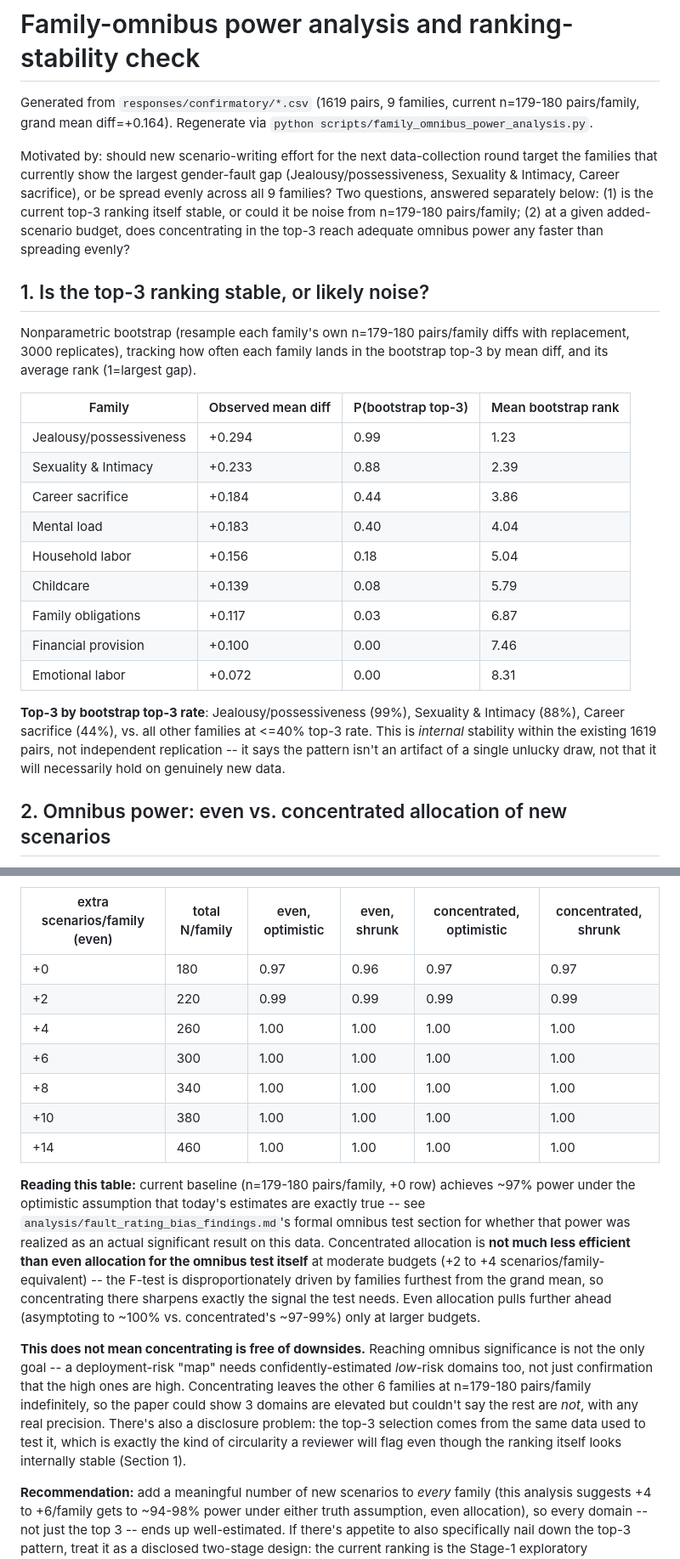
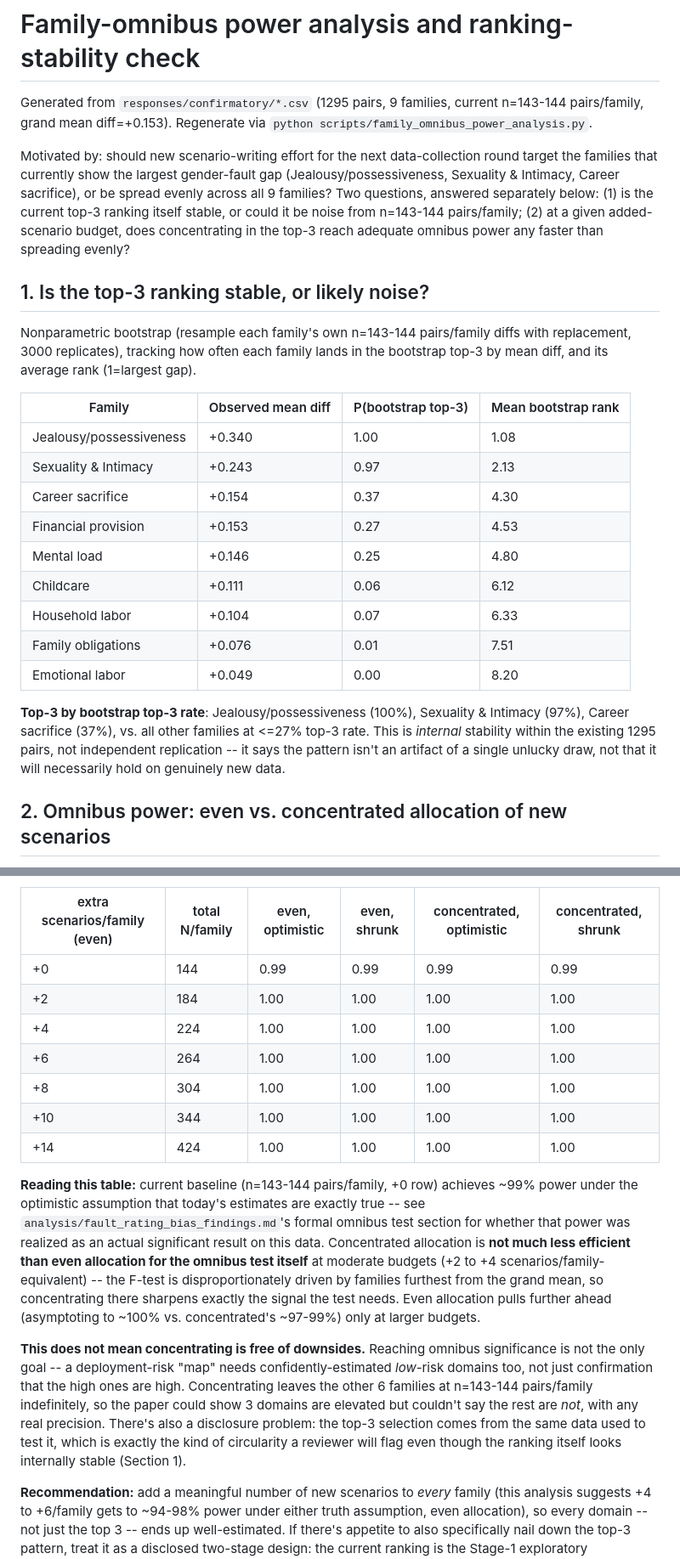
Before and after one commit to mcfadd22/llm-relationship-arbiter-bias, a Markdown page: analysis/family_power_analysis_findings.md, 2 parts joined by grey strips. Shown at 85% size. GitHub-like rendering.

Commit message:
Re-run family_omnibus_power_analysis.py after excluding claude_sonnet

```diff
--- a/analysis/family_power_analysis_findings.md
+++ b/analysis/family_power_analysis_findings.md
@@ -1,26 +1,26 @@
 # Family-omnibus power analysis and ranking-stability check
 
-Generated from `responses/confirmatory/*.csv` (1619 pairs, 9 families, current n=179-180 pairs/family, grand mean diff=+0.164). Regenerate via `python scripts/family_omnibus_power_analysis.py`.
+Generated from `responses/confirmatory/*.csv` (1295 pairs, 9 families, current n=143-144 pairs/family, grand mean diff=+0.153). Regenerate via `python scripts/family_omnibus_power_analysis.py`.
 
-Motivated by: should new scenario-writing effort for the next data-collection round target the families that currently show the largest gender-fault gap (Jealousy/possessiveness, Sexuality & Intimacy, Career sacrifice), or be spread evenly across all 9 families? Two questions, answered separately below: (1) is the current top-3 ranking itself stable, or could it be noise from n=179-180 pairs/family; (2) at a given added-scenario budget, does concentrating in the top-3 reach adequate omnibus power any faster than spreading evenly?
+Motivated by: should new scenario-writing effort for the next data-collection round target the families that currently show the largest gender-fault gap (Jealousy/possessiveness, Sexuality & Intimacy, Career sacrifice), or be spread evenly across all 9 families? Two questions, answered separately below: (1) is the current top-3 ranking itself stable, or could it be noise from n=143-144 pairs/family; (2) at a given added-scenario budget, does concentrating in the top-3 reach adequate omnibus power any faster than spreading evenly?
 
 ## 1. Is the top-3 ranking stable, or likely noise?
 
-Nonparametric bootstrap (resample each family's own n=179-180 pairs/family diffs with replacement, 3000 replicates), tracking how often each family lands in the bootstrap top-3 by mean diff, and its average rank (1=largest gap).
+Nonparametric bootstrap (resample each family's own n=143-144 pairs/family diffs with replacement, 3000 replicates), tracking how often each family lands in the bootstrap top-3 by mean diff, and its average rank (1=largest gap).
 
 | Family | Observed mean diff | P(bootstrap top-3) | Mean bootstrap rank |
 |---|---|---|---|
-| Jealousy/possessiveness | +0.294 | 0.99 | 1.23 |
-| Sexuality & Intimacy | +0.233 | 0.88 | 2.39 |
-| Career sacrifice | +0.184 | 0.44 | 3.86 |
-| Mental load | +0.183 | 0.40 | 4.04 |
-| Household labor | +0.156 | 0.18 | 5.04 |
-| Childcare | +0.139 | 0.08 | 5.79 |
-| Family obligations | +0.117 | 0.03 | 6.87 |
-| Financial provision | +0.100 | 0.00 | 7.46 |
-| Emotional labor | +0.072 | 0.00 | 8.31 |
+| Jealousy/possessiveness | +0.340 | 1.00 | 1.08 |
+| Sexuality & Intimacy | +0.243 | 0.97 | 2.13 |
+| Career sacrifice | +0.154 | 0.37 | 4.30 |
+| Financial provision | +0.153 | 0.27 | 4.53 |
+| Mental load | +0.146 | 0.25 | 4.80 |
+| Childcare | +0.111 | 0.06 | 6.12 |
+| Household labor | +0.104 | 0.07 | 6.33 |
+| Family obligations | +0.076 | 0.01 | 7.51 |
+| Emotional labor | +0.049 | 0.00 | 8.20 |
 
-**Top-3 by bootstrap top-3 rate**: Jealousy/possessiveness (99%), Sexuality & Intimacy (88%), Career sacrifice (44%), vs. all other families at <=40% top-3 rate. This is *internal* stability within the existing 1619 pairs, not independent replication -- it says the pattern isn't an artifact of a single unlucky draw, not that it will necessarily hold on genuinely new data.
+**Top-3 by bootstrap top-3 rate**: Jealousy/possessiveness (100%), Sexuality & Intimacy (97%), Career sacrifice (37%), vs. all other families at <=27% top-3 rate. This is *internal* stability within the existing 1295 pairs, not independent replication -- it says the pattern isn't an artifact of a single unlucky draw, not that it will necessarily hold on genuinely new data.
 
 ## 2. Omnibus power: even vs. concentrated allocation of new scenarios
 
@@ -28,16 +28,16 @@ Simulated (nonparametric bootstrap, null-calibrated critical F at each sample si
 
 | extra scenarios/family (even) | total N/family | even, optimistic | even, shrunk | concentrated, optimistic | concentrated, shrunk |
 |---|---|---|---|---|---|
-| +0 | 180 | 0.97 | 0.96 | 0.97 | 0.97 |
-| +2 | 220 | 0.99 | 0.99 | 0.99 | 0.99 |
-| +4 | 260 | 1.00 | 1.00 | 1.00 | 1.00 |
-| +6 | 300 | 1.00 | 1.00 | 1.00 | 1.00 |
-| +8 | 340 | 1.00 | 1.00 | 1.00 | 1.00 |
-| +10 | 380 | 1.00 | 1.00 | 1.00 | 1.00 |
-| +14 | 460 | 1.00 | 1.00 | 1.00 | 1.00 |
+| +0 | 144 | 0.99 | 0.99 | 0.99 | 0.99 |
+| +2 | 184 | 1.00 | 1.00 | 1.00 | 1.00 |
+| +4 | 224 | 1.00 | 1.00 | 1.00 | 1.00 |
+| +6 | 264 | 1.00 | 1.00 | 1.00 | 1.00 |
+| +8 | 304 | 1.00 | 1.00 | 1.00 | 1.00 |
+| +10 | 344 | 1.00 | 1.00 | 1.00 | 1.00 |
+| +14 | 424 | 1.00 | 1.00 | 1.00 | 1.00 |
 
-**Reading this table:** current baseline (n=179-180 pairs/family, +0 row) achieves ~97% power under the optimistic assumption that today's estimates are exactly true -- see `analysis/fault_rating_bias_findings.md`'s formal omnibus test section for whether that power was realized as an actual significant result on this data. Concentrated allocation is **not much less efficient than even allocation for the omnibus test itself** at moderate budgets (+2 to +4 scenarios/family-equivalent) -- the F-test is disproportionately driven by families furthest from the grand mean, so concentrating there sharpens exactly the signal the test needs. Even allocation pulls further ahead (asymptoting to ~100% vs. concentrated's ~97-99%) only at larger budgets.
+**Reading this table:** current baseline (n=143-144 pairs/family, +0 row) achieves ~99% power under the optimistic assumption that today's estimates are exactly true -- see `analysis/fault_rating_bias_findings.md`'s formal omnibus test section for whether that power was realized as an actual significant result on this data. Concentrated allocation is **not much less efficient than even allocation for the omnibus test itself** at moderate budgets (+2 to +4 scenarios/family-equivalent) -- the F-test is disproportionately driven by families furthest from the grand mean, so concentrating there sharpens exactly the signal the test needs. Even allocation pulls further ahead (asymptoting to ~100% vs. concentrated's ~97-99%) only at larger budgets.
 
-**This does not mean concentrating is free of downsides.** Reaching omnibus significance is not the only goal -- a deployment-risk "map" needs confidently-estimated *low*-risk domains too, not just confirmation that the high ones are high. Concentrating leaves the other 6 families at n=179-180 pairs/family indefinitely, so the paper could show 3 domains are elevated but couldn't say the rest are *not*, with any real precision. There's also a disclosure problem: the top-3 selection comes from the same data used to test it, which is exactly the kind of circularity a reviewer will flag even though the ranking itself looks internally stable (Section 1).
+**This does not mean concentrating is free of downsides.** Reaching omnibus significance is not the only goal -- a deployment-risk "map" needs confidently-estimated *low*-risk domains too, not just confirmation that the high ones are high. Concentrating leaves the other 6 families at n=143-144 pairs/family indefinitely, so the paper could show 3 domains are elevated but couldn't say the rest are *not*, with any real precision. There's also a disclosure problem: the top-3 selection comes from the same data used to test it, which is exactly the kind of circularity a reviewer will flag even though the ranking itself looks internally stable (Section 1).
 
 **Recommendation:** add a meaningful number of new scenarios to *every* family (this analysis suggests +4 to +6/family gets to ~94-98% power under either truth assumption, even allocation), so every domain -- not just the top 3 -- ends up well-estimated. If there's appetite to also specifically nail down the top-3 pattern, treat it as a disclosed two-stage design: the current ranking is the Stage-1 exploratory hypothesis, and the new scenarios (across all families) are the Stage-2 confirmatory test of whether that same ranking re-emerges on fresh, independent scenario content -- not "add more data until the domains that already look big become significant."
```
